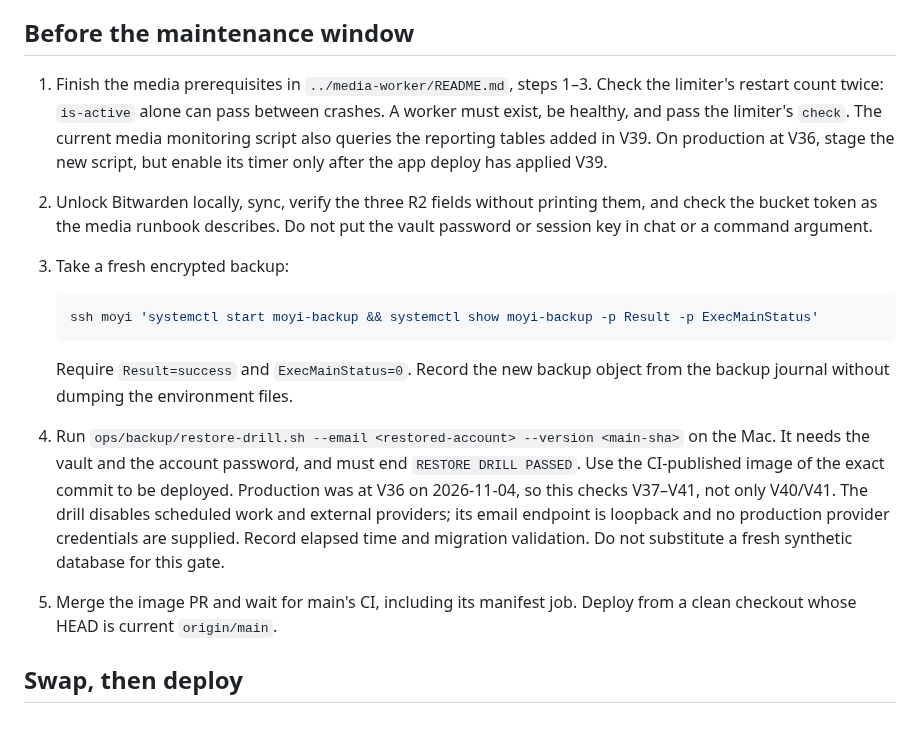
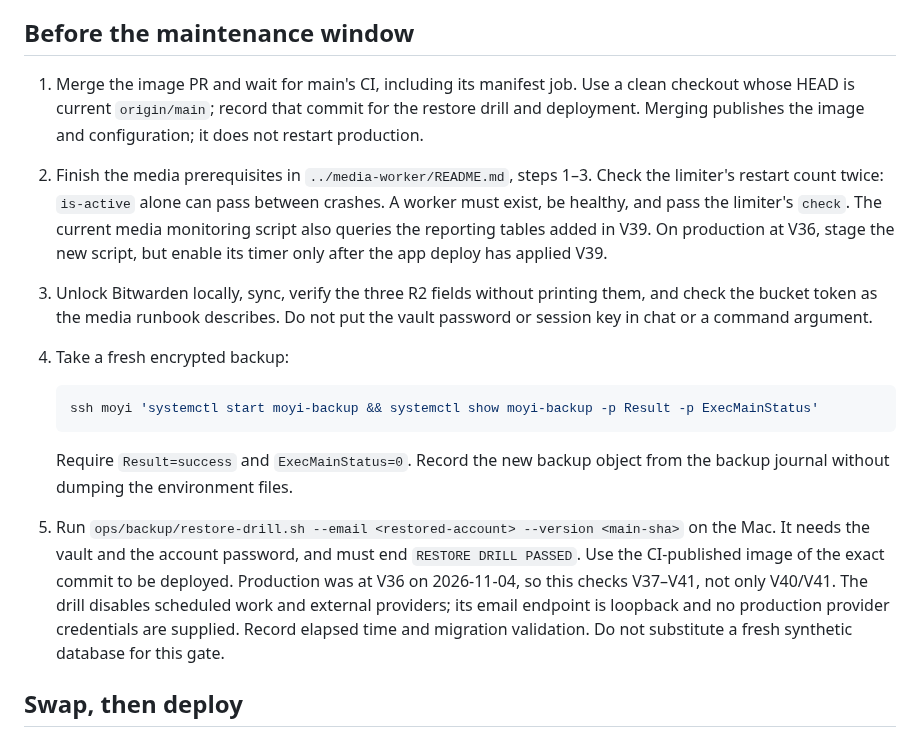
Before and after one commit to Ayodeji97/moyi-backend, a Markdown page: ops/postgres/README.md, the part around the change. Rendered like a GitHub page.

Commit message:
docs(ops): restore-test the published merge before the production swap

````diff
--- a/ops/postgres/README.md
+++ b/ops/postgres/README.md
@@ -21,16 +21,20 @@ The production restore below remains a separate gate.
 
 ## Before the maintenance window
 
-1. Finish the media prerequisites in `../media-worker/README.md`, steps 1–3.
+1. Merge the image PR and wait for main's CI, including its manifest job.
+   Use a clean checkout whose HEAD is current `origin/main`; record that
+   commit for the restore drill and deployment. Merging publishes the image
+   and configuration; it does not restart production.
+2. Finish the media prerequisites in `../media-worker/README.md`, steps 1–3.
    Check the limiter's restart count twice: `is-active` alone can pass between
    crashes. A worker must exist, be healthy, and pass the limiter's `check`.
    The current media monitoring script also queries the reporting tables
    added in V39. On production at V36, stage the new script, but enable its
    timer only after the app deploy has applied V39.
-2. Unlock Bitwarden locally, sync, verify the three R2 fields without printing
+3. Unlock Bitwarden locally, sync, verify the three R2 fields without printing
    them, and check the bucket token as the media runbook describes. Do not
    put the vault password or session key in chat or a command argument.
-3. Take a fresh encrypted backup:
+4. Take a fresh encrypted backup:
 
    ```sh
    ssh moyi 'systemctl start moyi-backup && systemctl show moyi-backup -p Result -p ExecMainStatus'
@@ -38,7 +42,7 @@ The production restore below remains a separate gate.
 
    Require `Result=success` and `ExecMainStatus=0`. Record the new backup
    object from the backup journal without dumping the environment files.
-4. Run `ops/backup/restore-drill.sh --email <restored-account> --version <main-sha>`
+5. Run `ops/backup/restore-drill.sh --email <restored-account> --version <main-sha>`
    on the Mac. It needs the vault and the account password, and must end
    `RESTORE DRILL PASSED`. Use the CI-published image of the exact commit to
    be deployed. Production was at V36 on 2026-11-04, so this checks V37–V41,
@@ -46,8 +50,6 @@ The production restore below remains a separate gate.
    providers; its email endpoint is loopback and no production provider
    credentials are supplied. Record elapsed time and migration validation. Do not
    substitute a fresh synthetic database for this gate.
-5. Merge the image PR and wait for main's CI, including its manifest job.
-   Deploy from a clean checkout whose HEAD is current `origin/main`.
 
 ## Swap, then deploy
 
````
